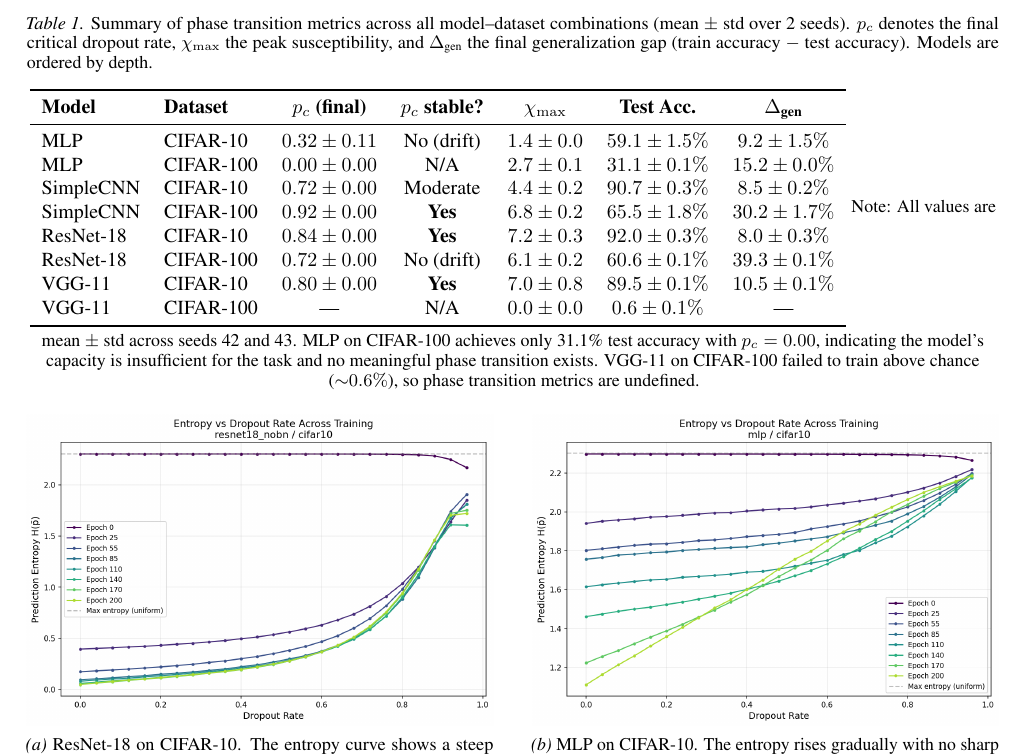
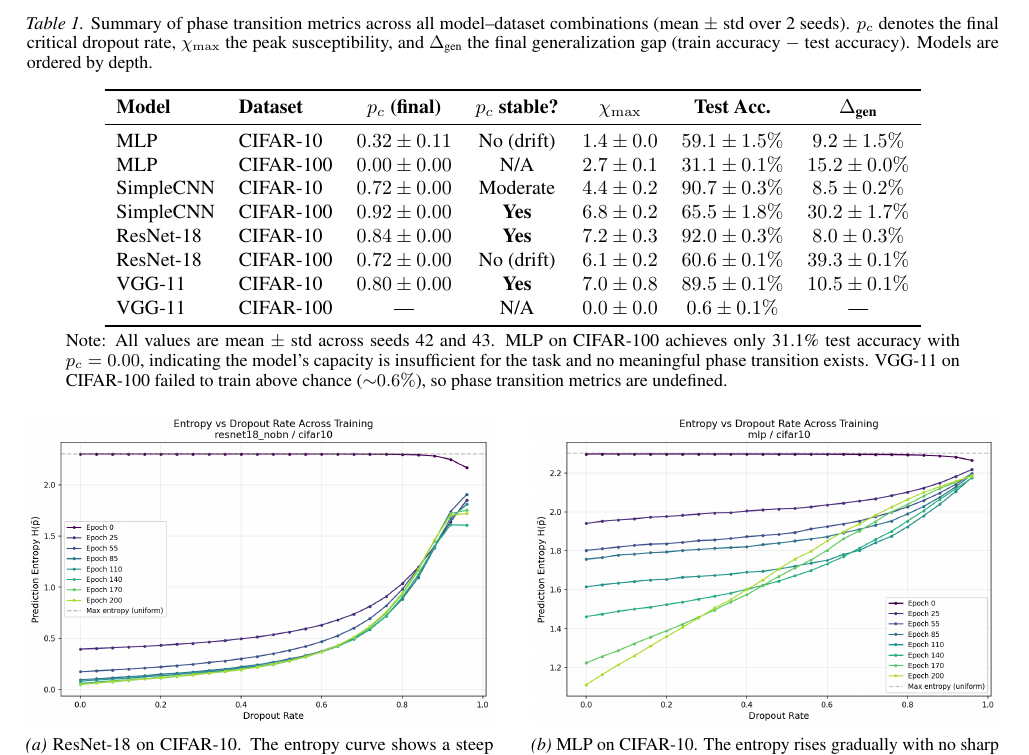
Before and after one commit to alisaffarini/dropout-phase-transitions, a LaTeX paper (paper/main.tex): part of page 5 of 8, cut so that both start at the same text. Compiled offline with pdfLaTeX.

Commit message:
Center table 1 note under tabular
The note was rendering to the right of the tabular in two-column
ICML layout. Wrap it in a centered minipage with an explicit \par
break after \end{tabular} so it lays out below the table instead
of floating to its side.

```diff
--- a/paper/main.tex
+++ b/paper/main.tex
@@ -172,9 +172,11 @@ The most striking feature is the qualitative difference between architectures. \
         VGG-11         & CIFAR-10  & $0.80 \pm 0.00$ & \textbf{Yes} & $7.0 \pm 0.8$  & $89.5 \pm 0.1\%$  & $10.5 \pm 0.1\%$ \\
         VGG-11         & CIFAR-100 & ---              & N/A          & $0.0 \pm 0.0$  & $0.6 \pm 0.1\%$   & --- \\
         \bottomrule
-    \end{tabular}
+    \end{tabular}\par
     \vspace{0.3em}
-    \small{Note: All values are mean $\pm$ std across seeds 42 and 43. MLP on CIFAR-100 achieves only 31.1\% test accuracy with $p_c = 0.00$, indicating the model's capacity is insufficient for the task and no meaningful phase transition exists. VGG-11 on CIFAR-100 failed to train above chance (${\sim}0.6\%$), so phase transition metrics are undefined.}
+    \begin{minipage}{0.92\textwidth}
+    \small Note: All values are mean $\pm$ std across seeds 42 and 43. MLP on CIFAR-100 achieves only 31.1\% test accuracy with $p_c = 0.00$, indicating the model's capacity is insufficient for the task and no meaningful phase transition exists. VGG-11 on CIFAR-100 failed to train above chance (${\sim}0.6\%$), so phase transition metrics are undefined.
+    \end{minipage}
 \end{table*}
 
 \subsection{$\chi_{\max}$ Scales with Model Depth}
```
Also changed, not shown: paper/main.pdf.
